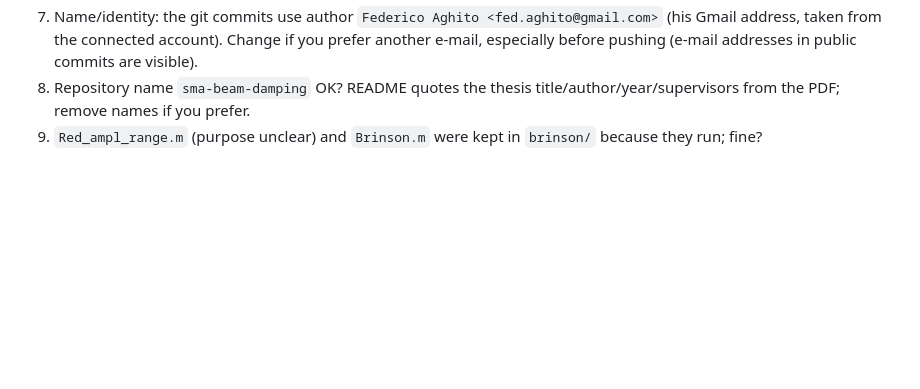
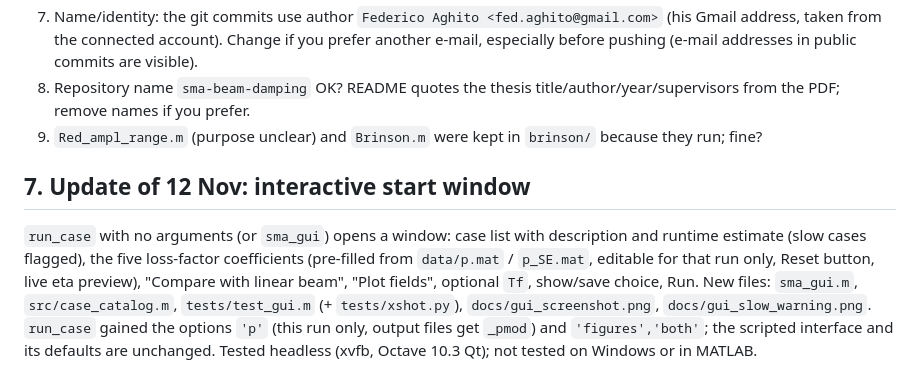
Before and after one commit to Ferfeex/sma-beam-damping, a Markdown page: CLEANUP_REPORT.md, the part around the change. Drawn GitHub-style; blank space fills up the shorter version.

```diff
--- a/CLEANUP_REPORT.md
+++ b/CLEANUP_REPORT.md
@@ -147,3 +147,11 @@ Runtimes in Octave (1 core): base ~370 s (333 s alone), composite ~53-80 s, `hle
 7. Name/identity: the git commits use author `Federico Aghito <fed.aghito@gmail.com>` (his Gmail address, taken from the connected account). Change if you prefer another e-mail, especially before pushing (e-mail addresses in public commits are visible).
 8. Repository name `sma-beam-damping` OK? README quotes the thesis title/author/year/supervisors from the PDF; remove names if you prefer.
 9. `Red_ampl_range.m` (purpose unclear) and `Brinson.m` were kept in `brinson/` because they run; fine?
+
+## 7. Update of 12 Nov: interactive start window
+`run_case` with no arguments (or `sma_gui`) opens a window: case list with description and runtime estimate (slow cases flagged), the
+five loss-factor coefficients (pre-filled from `data/p.mat` / `p_SE.mat`, editable for that run only, Reset button, live eta preview),
+"Compare with linear beam", "Plot fields", optional `Tf`, show/save choice, Run. New files: `sma_gui.m`, `src/case_catalog.m`,
+`tests/test_gui.m` (+ `tests/xshot.py`), `docs/gui_screenshot.png`, `docs/gui_slow_warning.png`. `run_case` gained the options `'p'` (this run only,
+output files get `_pmod`) and `'figures','both'`; the scripted interface and its defaults are unchanged. Tested headless (xvfb, Octave 10.3 Qt);
+not tested on Windows or in MATLAB.
```
Also changed, not shown: README.md (+44 -8 lines), docs/gui_screenshot.png (added), docs/gui_slow_warning.png (added).
